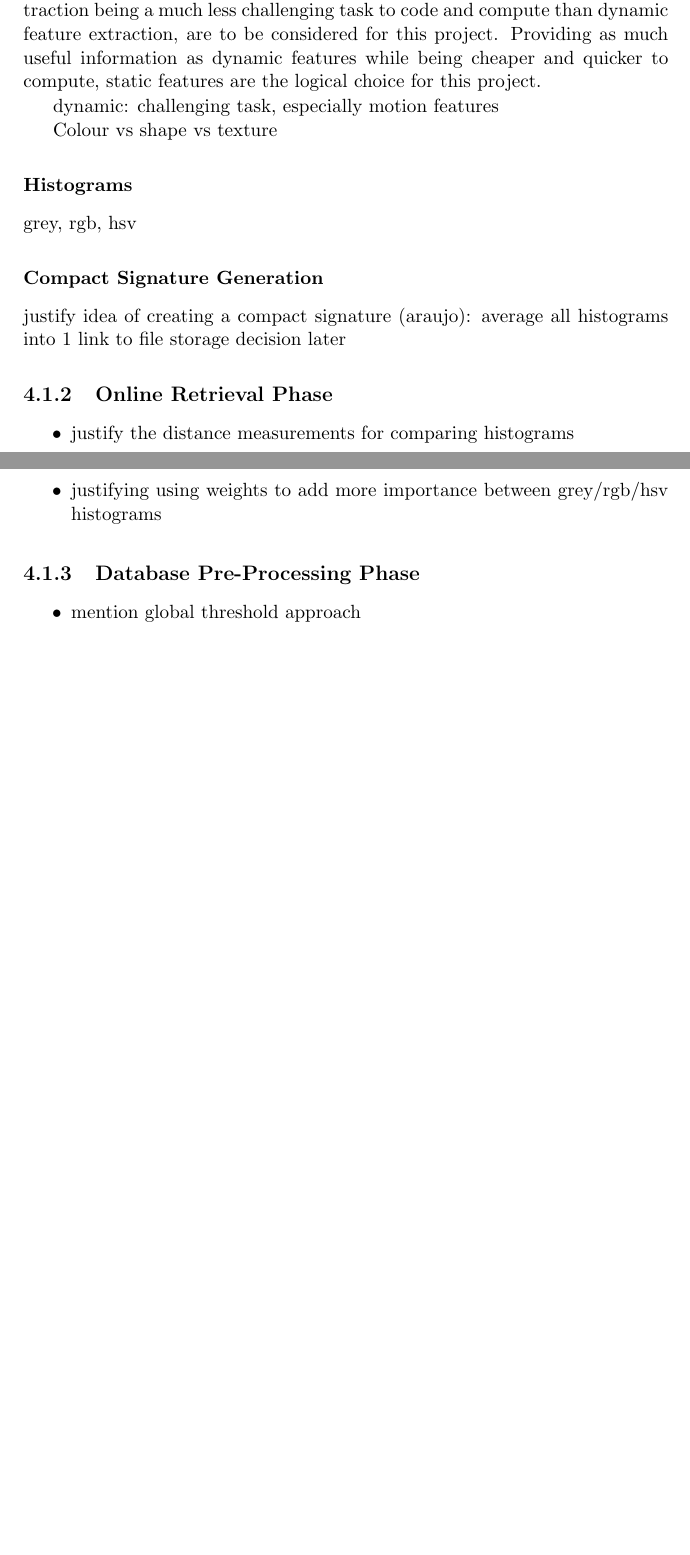
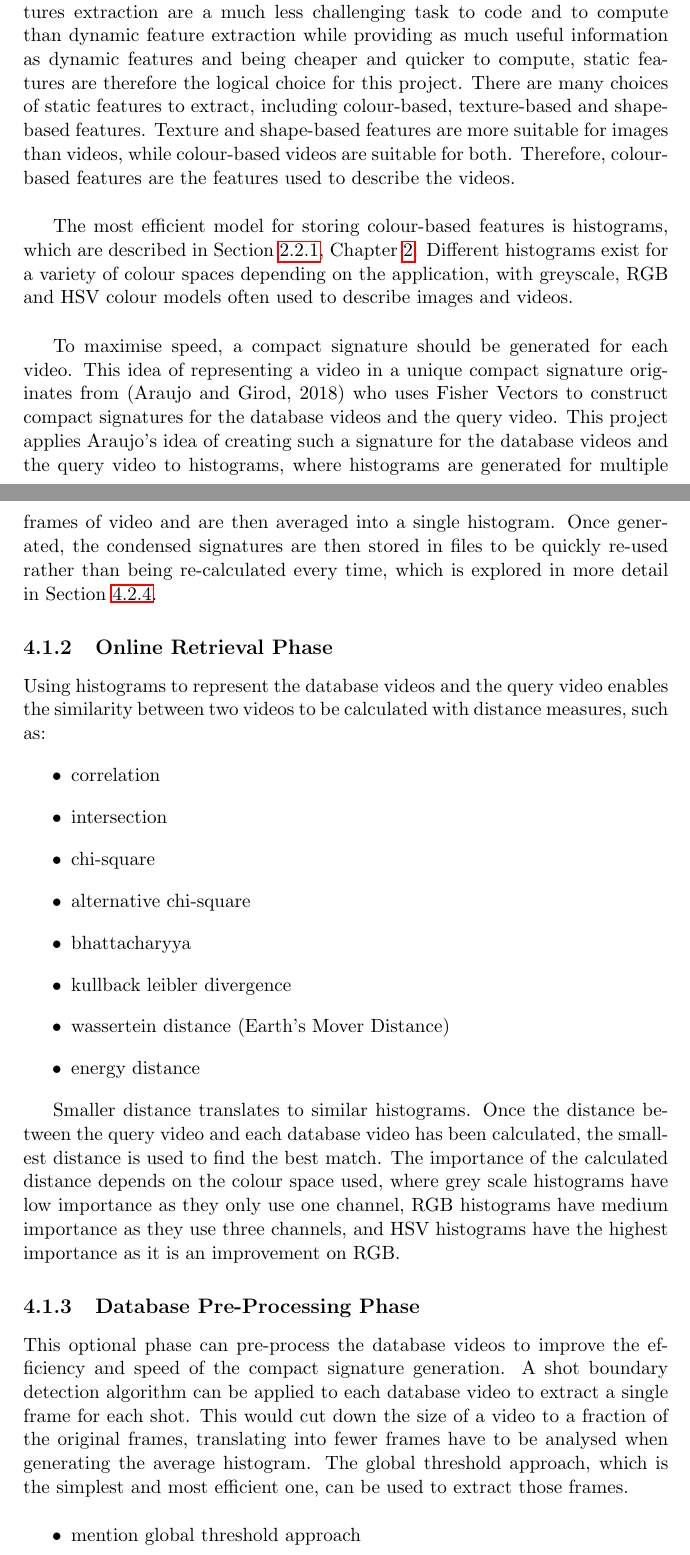
Before and after one commit to Adamouization/Content-Based-Video-Retrieval-Dissertation, a LaTeX thesis (Dissertation.tex, which reads chapters-content/design.tex): two parts of pages 52 and 53 of 84 before the commit and two parts of pages 52 and 53 of 86 after it, joined at a grey line, cut so that both start at the same text, the shorter picture padded with empty space. Compiled offline with pdfLaTeX; a LaTeX package or settings file that is missing is left out.

Commit message:
Finish design (requirements improved as well) for now

```diff
--- a/chapters-content/design.tex
+++ b/chapters-content/design.tex
@@ -26,32 +26,32 @@ Explore possible options for different sections of the system, such as:
 \subsection{Offline Feature Extraction Phase}
 \label{sec:design-offline-feature-extraction}
 
-\subsubsection{Types of Features to Extract}
+The first distinction between the possible types of features that could be extracted from the videos is static and dynamic features. Because static features extraction are a much less challenging task to code and to compute than dynamic feature extraction while providing as much useful information as dynamic features and being cheaper and quicker to compute, static features are therefore the logical choice for this project. There are many choices of static features to extract, including colour-based, texture-based and shape-based features. Texture and shape-based features are more suitable for images than videos, while colour-based videos are suitable for both. Therefore, colour-based features are the features used to describe the videos.\\
 
-The first distinction between the potential types of features that could be extracted from the videos is static features and dynamic. Static features extraction being a much less challenging task to code and compute than dynamic feature extraction, are to be considered for this project. Providing as much useful information as dynamic features while being cheaper and quicker to compute, static features are the logical choice for this project.
+The most efficient model for storing colour-based features is histograms, which are described in Section \ref{sec:color-based-features}, Chapter \ref{ch:chapter2}. Different histograms exist for a variety of colour spaces depending on the application, with greyscale, RGB and HSV colour models often used to describe images and videos.\\
 
-dynamic: challenging task, especially motion features
-
-Colour vs shape vs texture
-
-\subsubsection{Histograms}
-
-grey, rgb, hsv
-
-\subsubsection{Compact Signature Generation}
-
-justify idea of creating a compact signature (araujo): average all histograms into 1
-link to file storage decision later
+To maximise speed, a compact signature should be generated for each video. This idea of representing a video in a unique compact signature originates from \cite{araujo2017i2v} who uses Fisher Vectors to construct compact signatures for the database videos and the query video. This project applies Araujo's idea of creating such a signature for the database videos and the query video to histograms, where histograms are generated for multiple frames of video and are then averaged into a single histogram. Once generated, the condensed signatures are then stored in files to be quickly re-used rather than being re-calculated every time, which is explored in more detail in Section \ref{sec:design-feature-storing-file-type}.
 
 \subsection{Online Retrieval Phase}
 \label{sec:design-online-retrieval}
 
+Using histograms to represent the database videos and the query video enables the similarity between two videos to be calculated with distance measures, such as:
 \begin{itemize}
-    \item justify the distance measurements for comparing histograms
-    \item justifying using weights to add more importance between grey/rgb/hsv histograms
+    \item correlation
+    \item intersection
+    \item chi-square
+    \item alternative chi-square
+    \item bhattacharyya
+    \item kullback leibler divergence
+    \item wassertein distance (Earth's Mover Distance)
+    \item energy distance
 \end{itemize}
 
+Smaller distance translates to similar histograms. Once the distance between the query video and each database video has been calculated, the smallest distance is used to find the best match. The importance of the calculated distance depends on the colour space used, where grey scale histograms have low importance as they only use one channel, RGB histograms have medium importance as they use three channels, and HSV histograms have the highest importance as it is an improvement on RGB.
+
 \subsection{Database Pre-Processing Phase}
+
+This optional phase can pre-process the database videos to improve the efficiency and speed of the compact signature generation. A shot boundary detection algorithm can be applied to each database video to extract a single frame for each shot. This would cut down the size of a video to a fraction of the original frames, translating into fewer frames have to be analysed when generating the average histogram. The global threshold approach, which is the simplest and most efficient one, can be used to extract those frames.
 
 \begin{itemize}
     \item mention global threshold approach
```
Also changed, not shown: chapters-content/introduction.tex (+1 -1 lines), chapters-content/requirements.tex (+10 -4 lines), chapters-content/design.tex (28 more changed lines).
